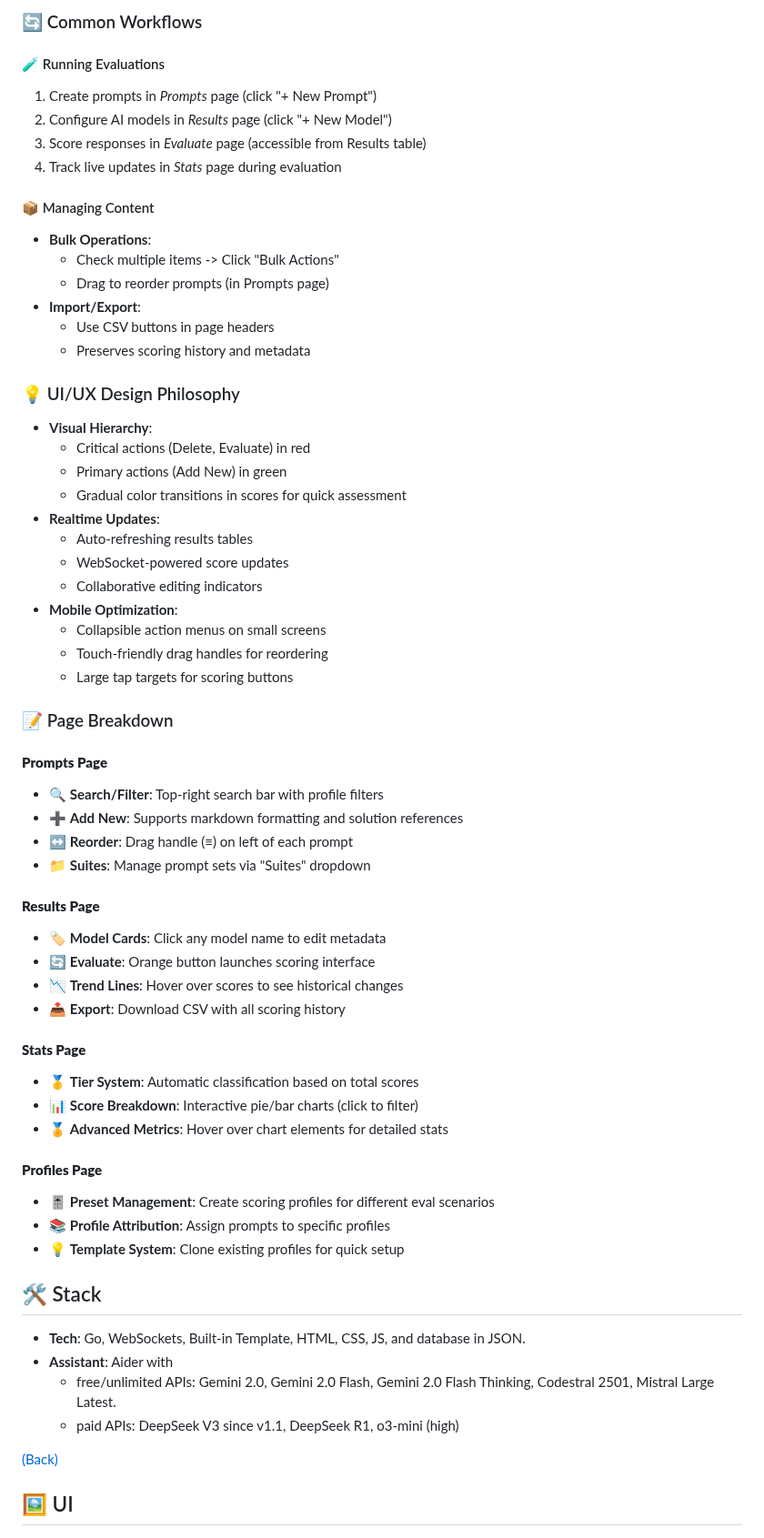
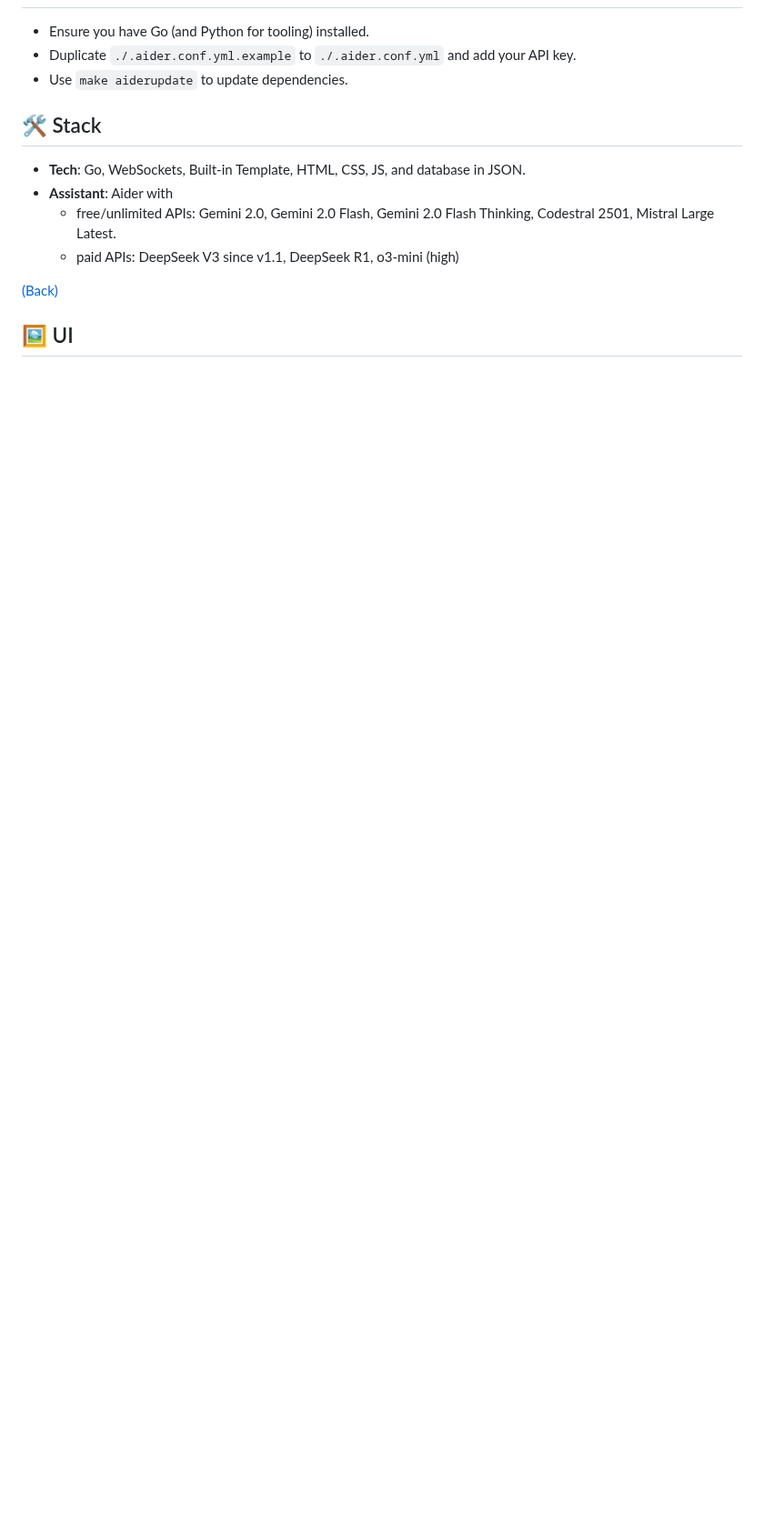
Before and after one commit to lavantien/llm-tournament, a Markdown page: README.md, the part around one of its changes. Shown at 91% size. Rendered like a GitHub page; blank space fills up the shorter version.

```diff
--- a/README.md
+++ b/README.md
@@ -100,63 +45,6 @@ Key technical highlights:
-### 🔄 Common Workflows
-
-#### 🧪 Running Evaluations
-
-1. Create prompts in _Prompts_ page (click "+ New Prompt")
-2. Configure AI models in _Results_ page (click "+ New Model")
-3. Score responses in _Evaluate_ page (accessible from Results table)
-4. Track live updates in _Stats_ page during evaluation
-
-#### 📦 Managing Content
-
-- **Bulk Operations**:
-  - Check multiple items -> Click "Bulk Actions"
-  - Drag to reorder prompts (in Prompts page)
-- **Import/Export**:
-  - Use CSV buttons in page headers
-  - Preserves scoring history and metadata
-
-### 💡 UI/UX Design Philosophy
-
-- **Visual Hierarchy**:
-  - Critical actions (Delete, Evaluate) in red
-  - Primary actions (Add New) in green
-  - Gradual color transitions in scores for quick assessment
-- **Realtime Updates**:
-  - Auto-refreshing results tables
-  - WebSocket-powered score updates
-  - Collaborative editing indicators
-- **Mobile Optimization**:
-  - Collapsible action menus on small screens
-  - Touch-friendly drag handles for reordering
-  - Large tap targets for scoring buttons
-
-### 📝 Page Breakdown
-
-#### **Prompts Page**
-
-- 🔍 **Search/Filter**: Top-right search bar with profile filters
-- ➕ **Add New**: Supports markdown formatting and solution references
-- ↔️ **Reorder**: Drag handle (≡) on left of each prompt
-- 📁 **Suites**: Manage prompt sets via "Suites" dropdown
-
-#### **Results Page**
-
-- 🏷️ **Model Cards**: Click any model name to edit metadata
-- 🔄 **Evaluate**: Orange button launches scoring interface
-- 📉 **Trend Lines**: Hover over scores to see historical changes
-- 📤 **Export**: Download CSV with all scoring history
-
-#### **Stats Page**
-
-- 🥇 **Tier System**: Automatic classification based on total scores
-- 📊 **Score Breakdown**: Interactive pie/bar charts (click to filter)
-- 🏅 **Advanced Metrics**: Hover over chart elements for detailed stats
-
-#### **Profiles Page**
-
-- 🎚️ **Preset Management**: Create scoring profiles for different eval scenarios
-- 📚 **Profile Attribution**: Assign prompts to specific profiles
-- 💡 **Template System**: Clone existing profiles for quick setup
+- Ensure you have Go (and Python for tooling) installed.
+- Duplicate `./.aider.conf.yml.example` to `./.aider.conf.yml` and add your API key.
+- Use `make aiderupdate` to update dependencies.
 
 ## 🛠️ Stack
 
```
Also changed, not shown: other parts of README.md (+12 -67 lines).
